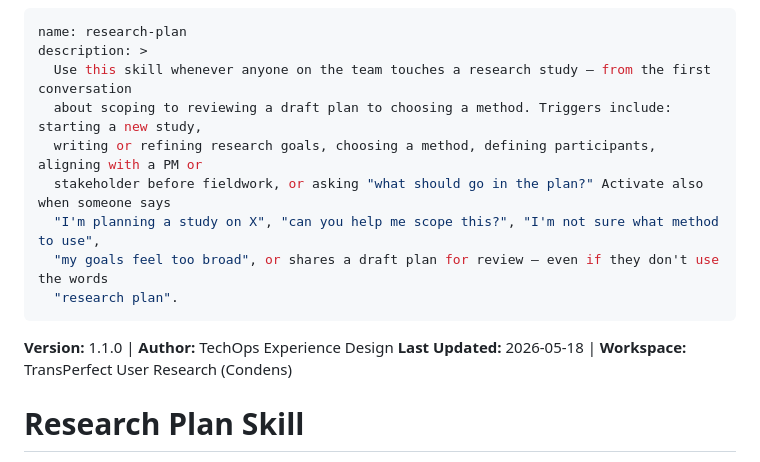
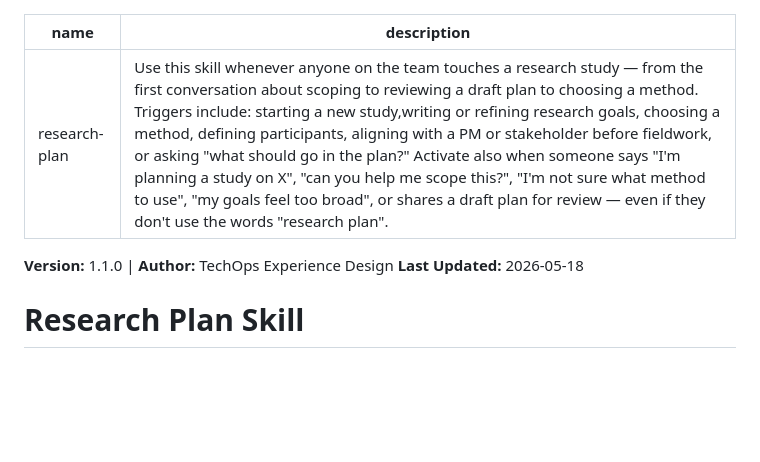
Before and after one commit to asgueto/ux-team-skills, a Markdown page: research/research-plan/SKILL.md, the part around the change. GitHub-like rendering; blank space fills up the shorter version.

```diff
--- a/research/research-plan/SKILL.md
+++ b/research/research-plan/SKILL.md
@@ -1,17 +1,10 @@
 ---
 name: research-plan
-description: >
-  Use this skill whenever anyone on the team touches a research study — from the first conversation
-  about scoping to reviewing a draft plan to choosing a method. Triggers include: starting a new study,
-  writing or refining research goals, choosing a method, defining participants, aligning with a PM or
-  stakeholder before fieldwork, or asking "what should go in the plan?" Activate also when someone says
-  "I'm planning a study on X", "can you help me scope this?", "I'm not sure what method to use",
-  "my goals feel too broad", or shares a draft plan for review — even if they don't use the words
-  "research plan".
+description: Use this skill whenever anyone on the team touches a research study — from the first conversation about scoping to reviewing a draft plan to choosing a method. Triggers include: starting a new study,writing or refining research goals, choosing a method, defining participants, aligning with a PM or stakeholder before fieldwork, or asking "what should go in the plan?" Activate also when someone says "I'm planning a study on X", "can you help me scope this?", "I'm not sure what method to use", "my goals feel too broad", or shares a draft plan for review — even if they don't use the words "research plan".
 ---
 
 **Version:** 1.1.0 | **Author:** TechOps Experience Design
-**Last Updated:** 2026-05-18 | **Workspace:** TransPerfect User Research (Condens)
+**Last Updated:** 2026-05-18
 
 # Research Plan Skill
 
```
